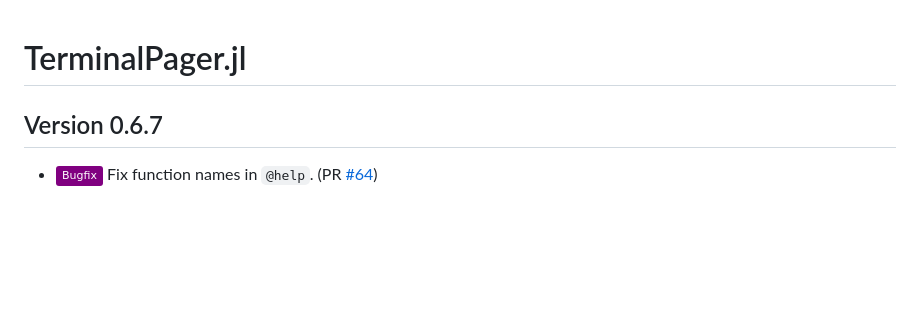
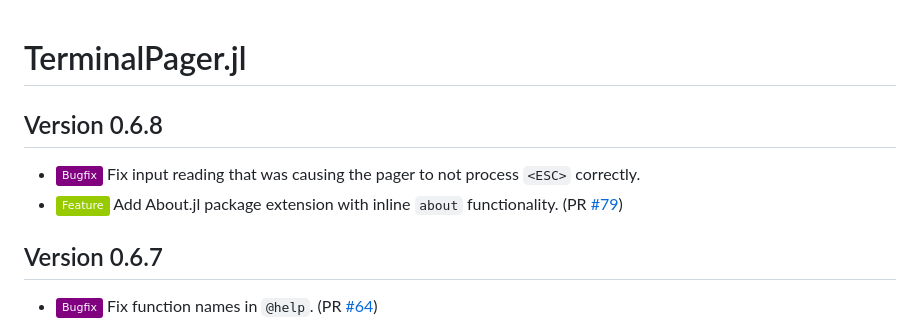
Before and after one commit to ronisbr/TerminalPager.jl, a Markdown page: CHANGELOG.md, the part around one of its changes. GitHub-like rendering; badges without logos; blank space fills up the shorter version.

Commit message:
:books: Update CHANGELOG.md

```diff
--- a/CHANGELOG.md
+++ b/CHANGELOG.md
@@ -1,5 +1,13 @@
 TerminalPager.jl
 ================
+
+Version 0.6.8
+-------------
+
+- ![Bugfix][badge-bugfix] Fix input reading that was causing the pager to not process
+  `<ESC>` correctly.
+- ![Feature][badge-feature] Add About.jl package extension with inline `about`
+  functionality.  (PR [#79][gh-pr-79])
 
 Version 0.6.7
 -------------
```
Also changed, not shown: other parts of CHANGELOG.md (+1 -0 lines).
